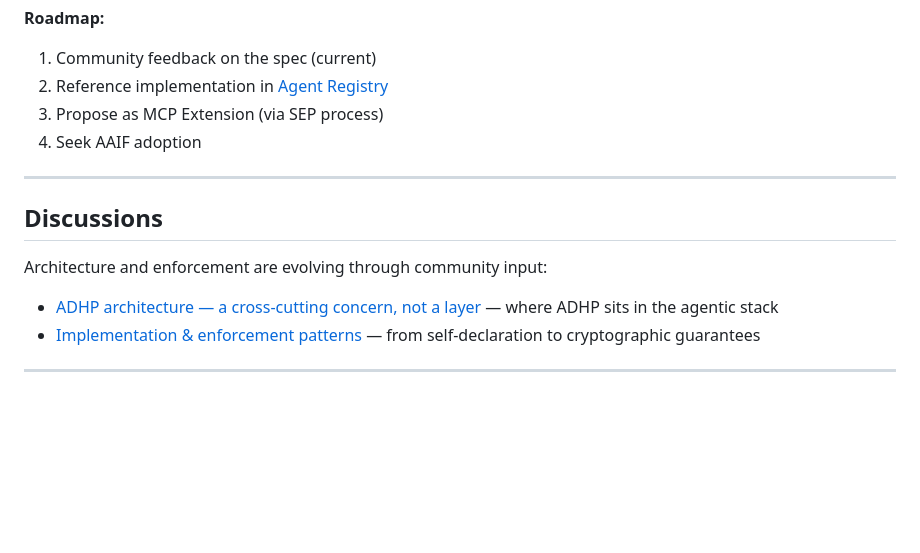
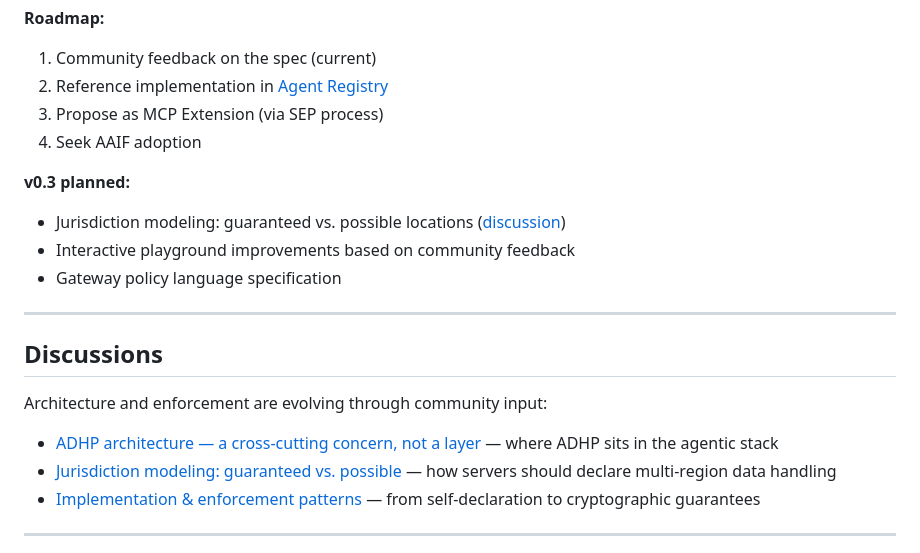
Before and after one commit to StevenJohnson998/agent-data-handling-policy, a Markdown page: README.md, the part around the change. Rendered like a GitHub page; blank space fills up the shorter version.

Commit message:
add v0.3 roadmap: jurisdiction modeling, link discussion

```diff
--- a/README.md
+++ b/README.md
@@ -290,6 +290,11 @@ This specification is a draft seeking community feedback. It is not yet an offic
 3. Propose as MCP Extension (via SEP process)
 4. Seek AAIF adoption
 
+**v0.3 planned:**
+- Jurisdiction modeling: guaranteed vs. possible locations ([discussion](https://github.com/StevenJohnson998/agent-data-handling-policy/discussions/7))
+- Interactive playground improvements based on community feedback
+- Gateway policy language specification
+
 ---
 
 ## Discussions
@@ -297,6 +302,7 @@ This specification is a draft seeking community feedback. It is not yet an offic
 Architecture and enforcement are evolving through community input:
 
 - [ADHP architecture — a cross-cutting concern, not a layer](https://github.com/StevenJohnson998/agent-data-handling-policy/discussions/6) — where ADHP sits in the agentic stack
+- [Jurisdiction modeling: guaranteed vs. possible](https://github.com/StevenJohnson998/agent-data-handling-policy/discussions/7) — how servers should declare multi-region data handling
 - [Implementation & enforcement patterns](https://github.com/StevenJohnson998/agent-data-handling-policy/discussions/5) — from self-declaration to cryptographic guarantees
 
 ---
```
